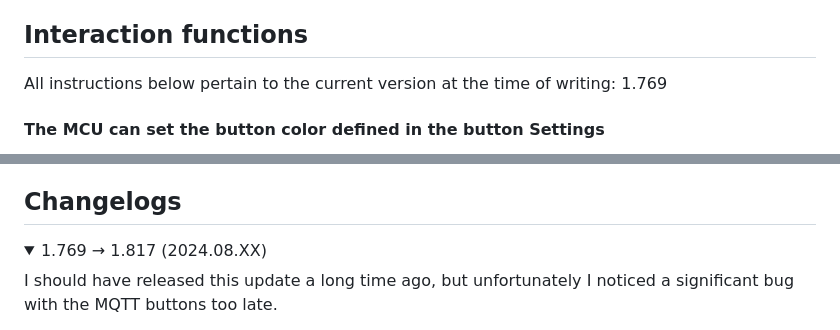
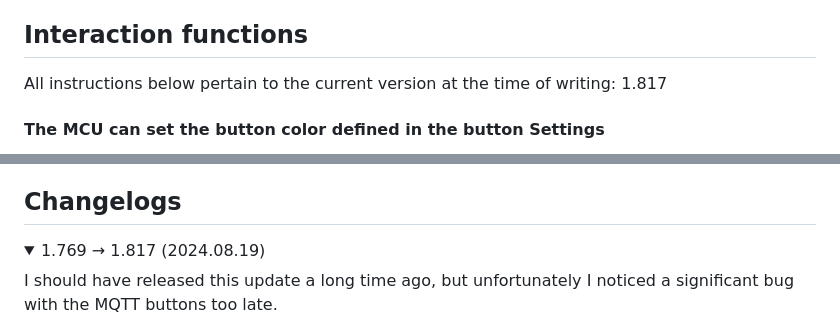
Before and after one commit to Azerlag/ZenAir-Privacy-Policy, a Markdown page: README.md, 2 parts joined by grey strips. Rendered like a GitHub page; folded sections open.

```diff
--- a/README.md
+++ b/README.md
@@ -1,7 +1,7 @@
 App in Google Play: https://play.google.com/store/apps/details?id=com.gang_tracker.arduinowifi
 
 ## Interaction functions
-All instructions below pertain to the current version at the time of writing: 1.769
+All instructions below pertain to the current version at the time of writing: 1.817
 
 #### The MCU can set the button color defined in the button Settings
 1) Activate in: Settings → Buttons! → Button → Enable color changing with commands
@@ -74,7 +74,7 @@ Ensure that the format specified in the app is strictly followed, including main
 
 ## Changelogs
 <details>
-<summary>1.769 → 1.817 (2024.08.XX)</summary>
+<summary>1.769 → 1.817 (2024.08.19)</summary>
 
 I should have released this update a long time ago, but unfortunately I noticed a significant bug with the MQTT buttons too late.
 
```
